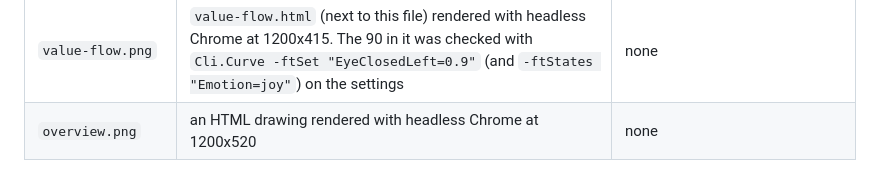
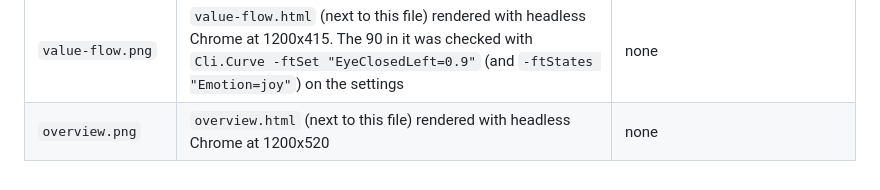
Before and after one commit to kmnk/VRChat_FaceTrackingGenerator, a Markdown page: docs/manual-ja/CAPTURES.md, the part around the change. Rendered like a GitHub page.

```diff
--- a/docs/manual-ja/CAPTURES.md
+++ b/docs/manual-ja/CAPTURES.md
@@ -23,4 +23,4 @@ Images must not show the names of a bought avatar's blendshapes, meshes or asset
 | `devices-recorded.png` | the settings with two real ft-measure recordings added to `"measurements"` (VR and desktop), `-ftTable <table> -ftTab devices -ftHelp ja -ftDevicesSide vr -ftDevicesFace mouth_smile -ftSize 560x1000`, top 560x515 kept | none |
 | `preview-records.png` | the same settings, `-ftTable <table> -ftTab preview -ftHelp ja -ftDevice measured-vr -ftSize 560x1000` with the Live input port at 9000, top 560x745 kept | the Avatar in scene field |
 | `value-flow.png` | `value-flow.html` (next to this file) rendered with headless Chrome at 1200x415. The 90 in it was checked with `Cli.Curve -ftSet "EyeClosedLeft=0.9"` (and `-ftStates "Emotion=joy"`) on the settings | none |
-| `overview.png` | an HTML drawing rendered with headless Chrome at 1200x520 | none |
+| `overview.png` | `overview.html` (next to this file) rendered with headless Chrome at 1200x520 | none |
```
Also changed, not shown: docs/manual-ja/images/overview.png, 1 other file.
